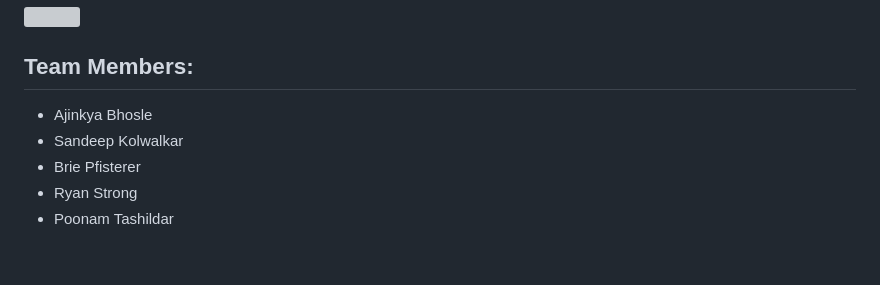
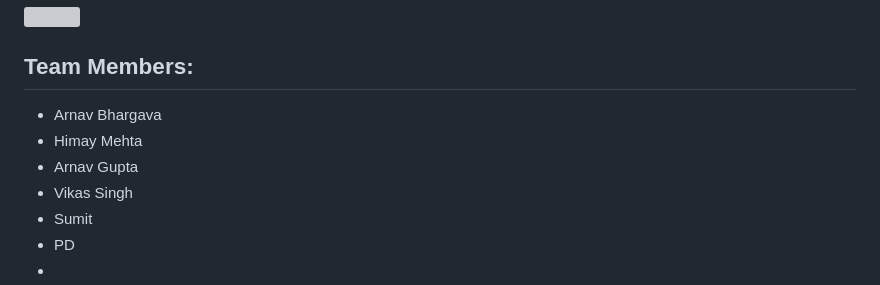
Before and after one commit to Arnav1771/Tornado_Prediction_in_india, a Markdown page: README.md, the part around the change. GitHub-like rendering; grey boxes are pictures that could not be loaded.

Commit message:
Update README.md
Revising Readme File

```diff
--- a/README.md
+++ b/README.md
@@ -110,8 +110,10 @@ Objectives
 
 ## Team Members:
 
-* Ajinkya Bhosle
-* Sandeep Kolwalkar
-* Brie Pfisterer
-* Ryan Strong
-* Poonam Tashildar
+* Arnav Bhargava
+* Himay Mehta
+* Arnav Gupta
+* Vikas Singh
+* Sumit
+* PD
+*
```
